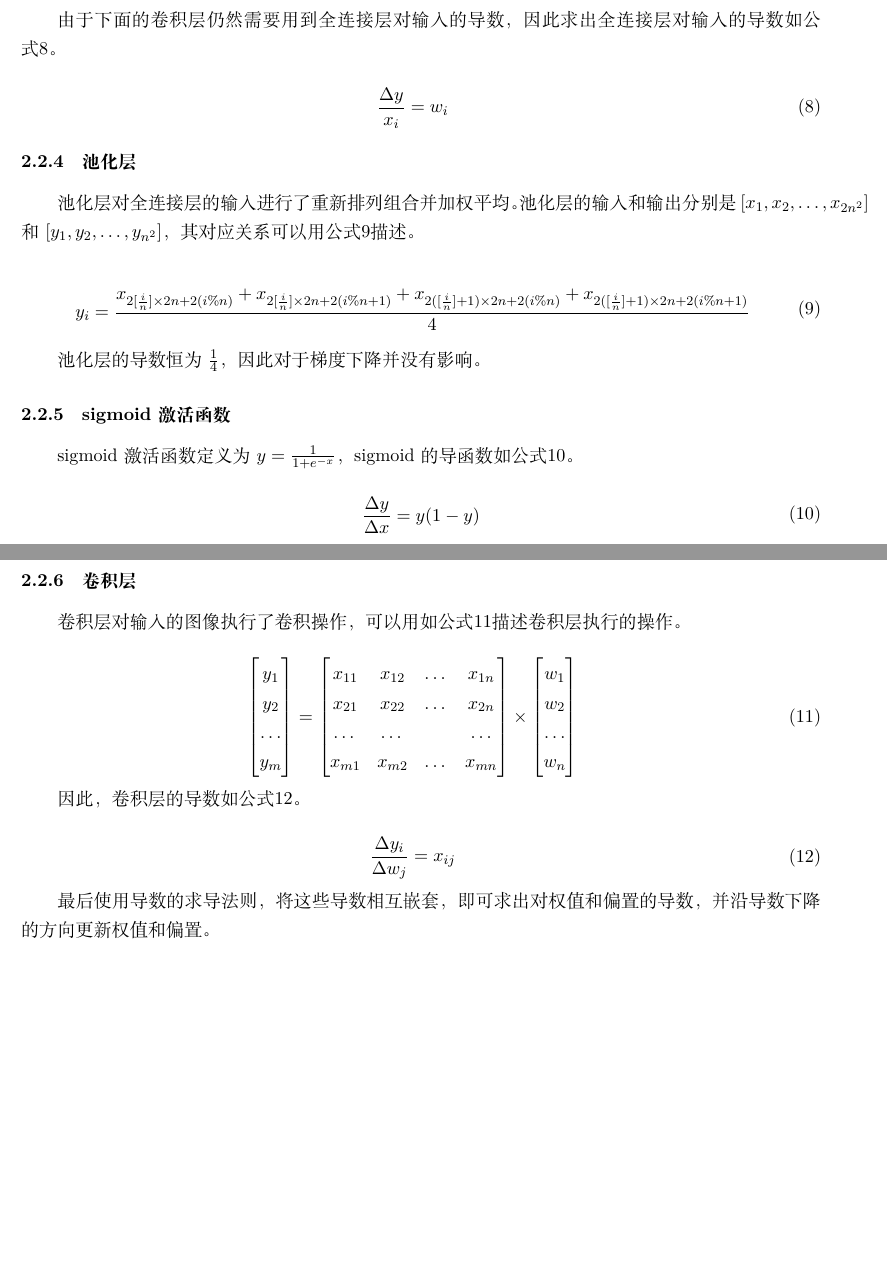
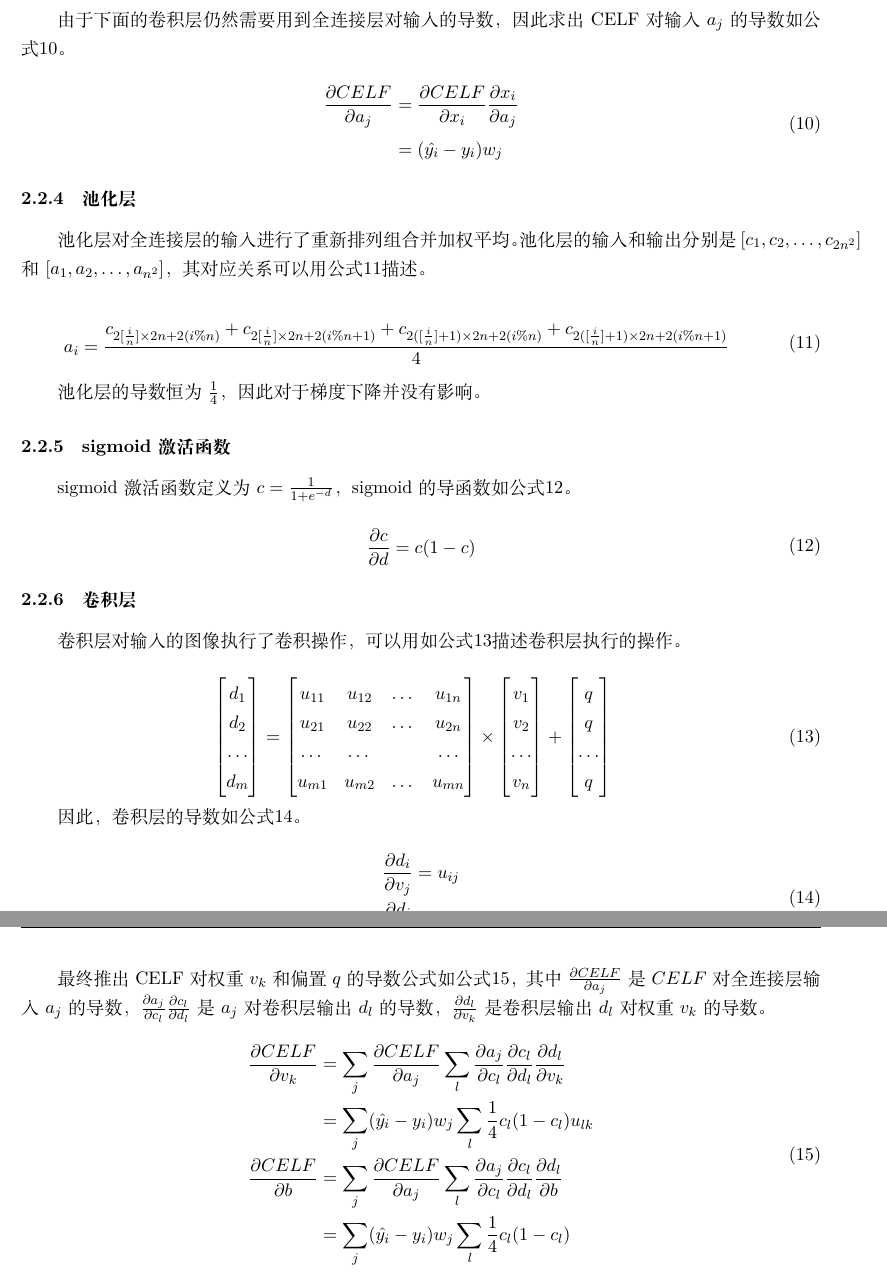
Before and after one commit to AllinLeeYL/nn, a LaTeX document (report/report.tex, which reads report/chapter1.tex): two parts of pages 5 and 6 of 6 before the commit and two parts of pages 6 and 7 of 7 after it, joined at a grey line, cut so that both start at the same text, the shorter picture padded with empty space. The pictures show the PDF file report/report.pdf that the author committed with the source.

Commit message:
修改了求导公式

```diff
--- a/report/chapter1.tex
+++ b/report/chapter1.tex
@@ -85,14 +85,14 @@
 
 \begin{equation}\label{eq:CELF}
 \begin{aligned}
-\frac{\Delta y}{\Delta \hat{y_i}} &= \frac{1-y_i}{1-\hat{y_i}} - \frac{y_i}{\hat{y_i}}
+\frac{\Delta CELF}{\Delta \hat{y_k}} &= -\frac{y_k}{\hat{y_k}}
 \end{aligned}
 \end{equation}
 
 \subsubsection{softmax激活函数}
 
-softmax激活函数定义为$y = \frac{e^{x_i}}{\sum_{k=1}^{n}{x_k}}$，其导函数定义如\refeq{eq:softmax-bp}。
+softmax激活函数定义为$y_i = \frac{e^{x_i}}{\sum_{k=1}^{n}{x_k}}$，其导函数定义如\refeq{eq:softmax-bp}。
 
 \begin{equation}\label{eq:softmax-bp}
 \begin{aligned}
-\frac{\Delta y}{\Delta x_i} &= e^{x_i} \frac{\sum_{k=1}^{n}{e^{x_k}} - e^{x_i}}{(\sum_{k=1}^{n}{e^{x_k}})^2}
+\frac{\partial y_i}{\partial x_j} &=
@@ -98,0 +102,9 @@ softmax激活函数定义为$y = \frac{e^{x_i}}{\sum_{k=1}^{n}{x_k}}$，其导
+\end{cases}
+\end{aligned}
+\end{equation}
+
+求softmax激活函数的输入$x_i$对于CELF的导数如\refeq{eq:CELF-softmax}。
+
+\begin{equation}\label{eq:CELF-softmax}
+\begin{aligned}
+\frac{\partial CELF}{\partial x_i} &= \sum_{k=1}^{n}{\frac{\partial CELF}{\partial y_k} \frac{\partial y_k}{x_i}} \\
@@ -99,3 +114,4 @@ softmax激活函数定义为$y = \frac{e^{x_i}}{\sum_{k=1}^{n}{x_k}}$，其导
+&= \hat{y_i} - y_i
 \end{aligned}
 \end{equation}
 
@@ -114,4 +130,4 @@ softmax激活函数定义为$y = \frac{e^{x_i}}{\sum_{k=1}^{n}{x_k}}$，其导
 
-\begin{equation}\label{eq:affine-x-bp}
+\begin{equation}\label{eq:CELF-affline-w-b}
 \begin{aligned}
-\frac{\Delta y}{x_i} &= w_i
+\frac{\partial CELF}{\partial w_j} &=
@@ -118,10 +138,21 @@ softmax激活函数定义为$y = \frac{e^{x_i}}{\sum_{k=1}^{n}{x_k}}$，其导
+&= (\hat{y_i} - y_i)
+\end{aligned}
+\end{equation}
+
+由于下面的卷积层仍然需要用到全连接层对输入的导数，因此求出CELF对输入$a_j$的导数如\refeq{eq:affine-a-bp}。
+
+\begin{equation}\label{eq:affine-a-bp}
+\begin{aligned}
+\frac{\partial CELF}{\partial a_j} &=
+\frac{\partial CELF}{\partial x_i} \frac{\partial x_i}{\partial a_j} \\
+&= (\hat{y_i} - y_i)w_j
 \end{aligned}
 \end{equation}
 
 \subsubsection{池化层}
 
-池化层对全连接层的输入进行了重新排列组合并加权平均。池化层的输入和输出分别是$[x_1, x_2, \dots, x_{2n^2}]$和$[y_1, y_2, \dots , y_{n^2}]$，其对应关系可以用\refeq{eq:pooling-bp}描述。
+池化层对全连接层的输入进行了重新排列组合并加权平均。池化层的输入和输出分别是$[c_1, c_2, \dots, c_{2n^2}]$和$[a_1, a_2, \dots , a_{n^2}]$，其对应关系可以用\refeq{eq:pooling-bp}描述。
 
 \begin{equation}\label{eq:pooling-bp}
 \begin{aligned}
-y_i &= \frac{ x_{2 [\frac{i}{n}] \times 2n + 2(i \% n)} + x_{2 [\frac{i}{n}] \times 2n + 2(i \% n + 1)} + x_{2 ([\frac{i}{n}] + 1) \times 2n + 2(i \% n)} + x_{2 ([\frac{i}{n}] + 1) \times 2n + 2(i \% n + 1)} }{4}
+a_i &= \frac{
@@ -128,3 +163,4 @@ y_i &= \frac{ x_{2 [\frac{i}{n}] \times 2n + 2(i \% n)} + x_{2 [\frac{i}{n}] \ti
+{4}
 \end{aligned}
 \end{equation}
 
@@ -132,11 +168,11 @@ y_i &= \frac{ x_{2 [\frac{i}{n}] \times 2n + 2(i \% n)} + x_{2 [\frac{i}{n}] \ti
 
 \subsubsection{sigmoid激活函数}
 
-sigmoid激活函数定义为$y=\frac{1}{1+e^{-x}}$，sigmoid的导函数如\refeq{eq:sigmoid-bp}。
+sigmoid激活函数定义为$c=\frac{1}{1+e^{-d}}$，sigmoid的导函数如\refeq{eq:sigmoid-bp}。
 
 \begin{equation}\label{eq:sigmoid-bp}
 \begin{aligned}
-\frac{\Delta y}{\Delta x} = y(1-y)
+\frac{\partial c}{\partial d} = c(1-c)
 \end{aligned}
 \end{equation}
 
@@ -147,15 +183,15 @@ sigmoid激活函数定义为$y=\frac{1}{1+e^{-x}}$，sigmoid的导函数如\refe
 \begin{equation}\label{eq:convolution-layer}
 \begin{aligned}
 \begin{bmatrix}
-y_1 \\ y_2 \\ \dots \\ y_m
+d_1 \\ d_2 \\ \dots \\ d_m
 \end{bmatrix}
 &=
 \begin{bmatrix}
-x_{11} & x_{12} & \dots & x_{1n} \\
-x_{21} & x_{22} & \dots & x_{2n} \\
+u_{11} & u_{12} & \dots & u_{1n} \\
+u_{21} & u_{22} & \dots & u_{2n} \\
 \dots & \dots &   & \dots \\
-x_{m1} & x_{m2} & \dots & x_{mn}
+u_{m1} & u_{m2} & \dots & u_{mn}
 \end{bmatrix}
 \times
 \begin{bmatrix}
-w_1 \\ w_2 \\ \dots \\ w_n
+v_1 \\ v_2 \\ \dots \\ v_n
@@ -167,8 +207,13 @@ w_1 \\ w_2 \\ \dots \\ w_n
 
 \begin{equation}\label{eq:convolution-bp}
 \begin{aligned}
-\frac{\Delta y_i}{\Delta w_j} &= x_{ij}
+\frac{\partial d_i}{\partial v_j} &= u_{ij} \\
+\frac{\partial d_i}{\partial q} &= 1
 \end{aligned}
 \end{equation}
 
-最后使用导数的求导法则，将这些导数相互嵌套，即可求出对权值和偏置的导数，并沿导数下降的方向更新权值和偏置。
+最终推出CELF对权重$v_k$和偏置$q$的导数公式如\refeq{eq:CELF-v-q}，其中$\frac{\partial CELF}{\partial a_j}$是$CELF$对全连接层输入$a_j$的导数，$\frac{\partial a_j}{\partial c_l} \frac{\partial c_l}{\partial d_l}$是$a_j$对卷积层输出$d_l$的导数，$\frac{\partial d_l}{\partial v_k}$是卷积层输出$d_l$对权重$v_k$的导数。
+
+\begin{equation}\label{eq:CELF-v-q}
+\begin{aligned}
+\frac{\partial CELF}{\partial v_k} &=
```
Also changed, not shown: report/report.pdf, report/chapter1.tex (38 more changed lines), 1 other file.
